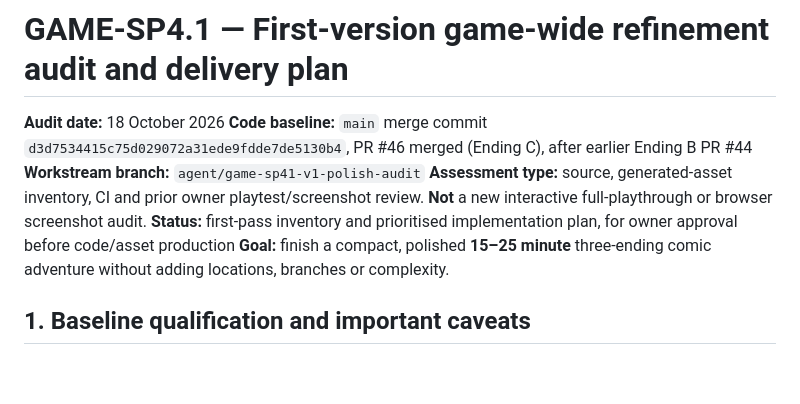
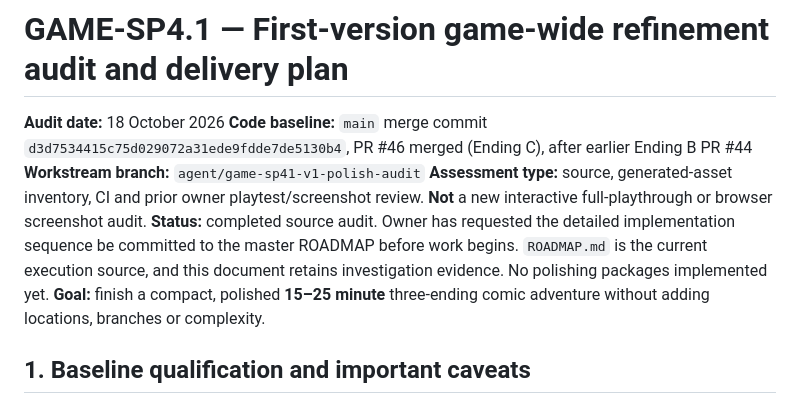
Before and after one commit to tametheboardgame/stephen-martin-project, a Markdown page: docs/story/GAME-SP4.1-FIRST-VERSION-REFINEMENT-AUDIT.md, the part around the change. GitHub-like rendering; blank space fills up the shorter version.

Commit message:
GAME-SP4.1: mark source audit as evidence and master roadmap as implementation authority

```diff
--- a/docs/story/GAME-SP4.1-FIRST-VERSION-REFINEMENT-AUDIT.md
+++ b/docs/story/GAME-SP4.1-FIRST-VERSION-REFINEMENT-AUDIT.md
@@ -4,7 +4,7 @@
 **Code baseline:** `main` merge commit `d3d7534415c75d029072a31ede9fdde7de5130b4`, PR #46 merged (Ending C), after earlier Ending B PR #44
 **Workstream branch:** `agent/game-sp41-v1-polish-audit`
 **Assessment type:** source, generated-asset inventory, CI and prior owner playtest/screenshot review. **Not** a new interactive full-playthrough or browser screenshot audit.
-**Status:** first-pass inventory and prioritised implementation plan, for owner approval before code/asset production
+**Status:** completed source audit. Owner has requested the detailed implementation sequence be committed to the master ROADMAP before work begins. `ROADMAP.md` is the current execution source, and this document retains investigation evidence. No polishing packages implemented yet.
 **Goal:** finish a compact, polished **15–25 minute** three-ending comic adventure without adding locations, branches or complexity.
 
 ## 1. Baseline qualification and important caveats
```
